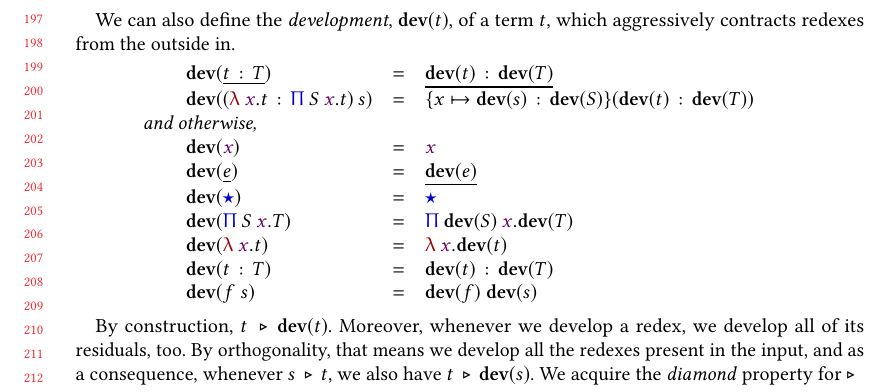
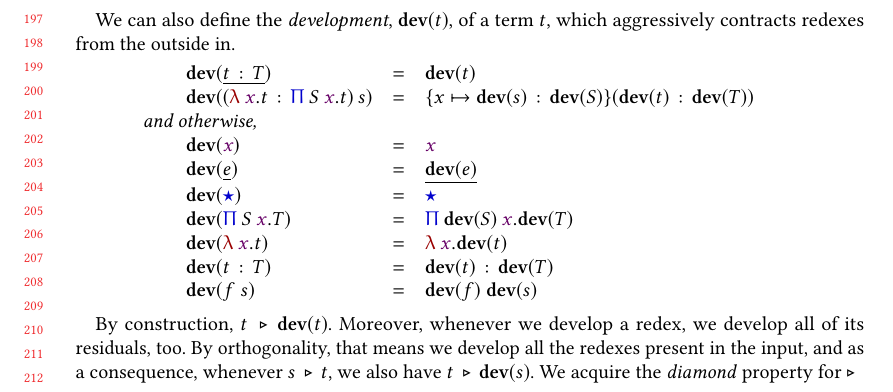
Before and after one commit to pigworker/TypesWhoSayNi, a LaTeX paper (tex/Pip/pip.tex): part of page 5 of 9, cut so that both start at the same text. The pictures show the PDF file tex/Pip/pip.pdf that the author committed with the source.

Commit message:
ta, Stuart!

```diff
--- a/tex/Pip/pip.tex
+++ b/tex/Pip/pip.tex
@@ -215,7 +215,7 @@ Then, we add rules generated from each contraction schemes by renaming all the s
 \newcommand{\dev}[1]{\mathbf{dev}(#1)}
 We can also define the \emph{development}, $\dev{t}$, of a term $t$, which aggressively contracts redexes from the outside in.
 \[\begin{array}{lcl}
-    \dev{\Ne{\ra tT}} &=& \Ne{\ra{\dev t}{\dev T}} \\
+    \dev{\Ne{\ra tT}} &=& \dev t \\
     \dev{(\ra{\LF {\x{}}t}{\PT {S}{\x{}}t})\:s} &=&
                                                     \{x\mapsto\ra{\dev{s}}{\dev{S}}\}(\ra{\dev t}{\dev T}) \\
     \multicolumn{3}{l}{\hspace*{-0.3in}\textit{and otherwise,}}\\
```
Also changed, not shown: tex/Pip/pip.pdf.
